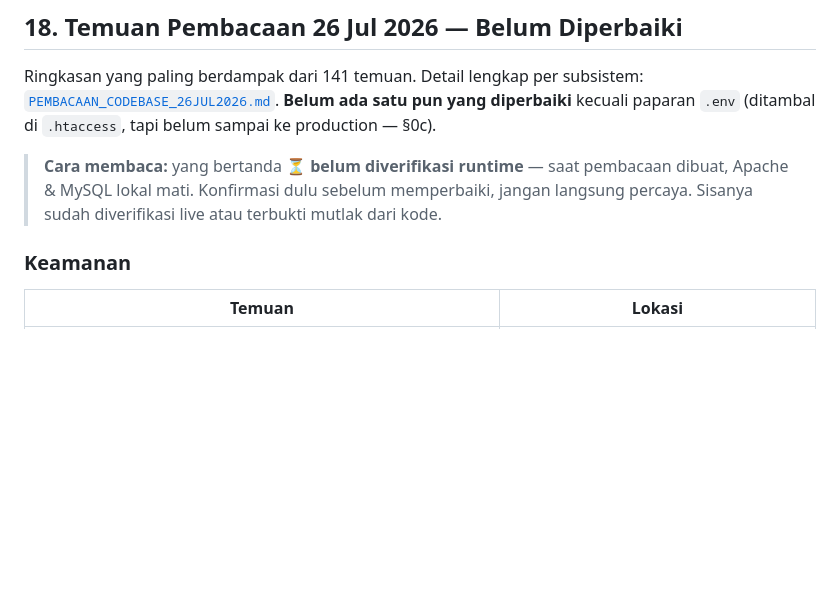
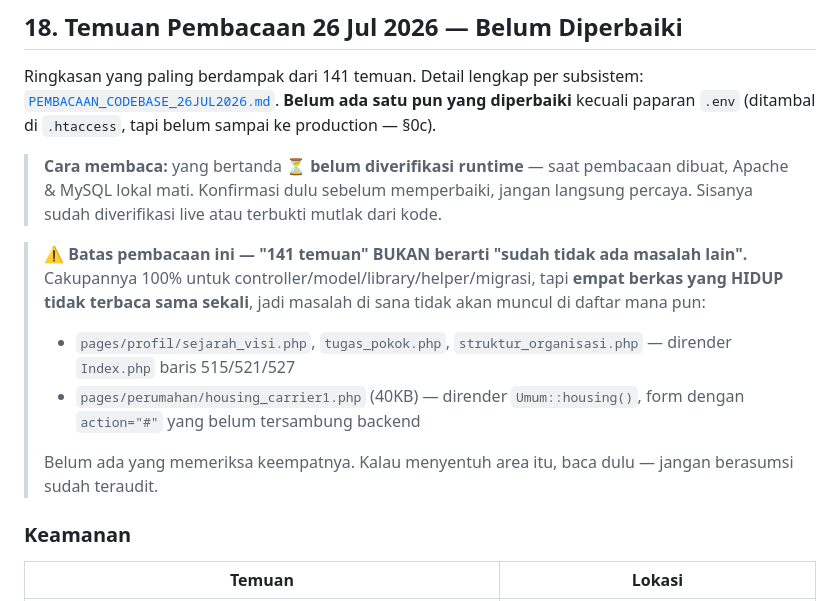
Before and after one commit to faisalekasyahputra/klinik_new, a Markdown page: AGENTS.md, the part around the change. GitHub-like rendering; blank space fills up the shorter version.

Commit message:
docs(agents): cantumkan batas pembacaan, bukan cuma hasilnya
"141 temuan" gampang dibaca sebagai "sudah bersih". Empat berkas yang hidup
(tiga halaman profil dinas + housing_carrier1.php) tidak terbaca pembaca mana
pun, jadi masalah di sana tidak akan muncul di daftar mana pun. Fakta itu tadi
cuma terkubur di bagian kelengkapan dokumen 130KB — dinaikkan ke §18 supaya
kelihatan sebelum orang menyimpulkan area itu sudah aman.

Co-Authored-By: Claude Fable 5 <noreply@anthropic.com>

```diff
--- a/AGENTS.md
+++ b/AGENTS.md
@@ -413,6 +413,12 @@ Ringkasan yang paling berdampak dari 141 temuan. Detail lengkap per subsistem: [
 
 > **Cara membaca:** yang bertanda ⏳ **belum diverifikasi runtime** — saat pembacaan dibuat, Apache & MySQL lokal mati. Konfirmasi dulu sebelum memperbaiki, jangan langsung percaya. Sisanya sudah diverifikasi live atau terbukti mutlak dari kode.
 
+> ⚠️ **Batas pembacaan ini — "141 temuan" BUKAN berarti "sudah tidak ada masalah lain".** Cakupannya 100% untuk controller/model/library/helper/migrasi, tapi **empat berkas yang HIDUP tidak terbaca sama sekali**, jadi masalah di sana tidak akan muncul di daftar mana pun:
+> - `pages/profil/sejarah_visi.php`, `tugas_pokok.php`, `struktur_organisasi.php` — dirender `Index.php` baris 515/521/527
+> - `pages/perumahan/housing_carrier1.php` (40KB) — dirender `Umum::housing()`, form dengan `action="#"` yang belum tersambung backend
+>
+> Belum ada yang memeriksa keempatnya. Kalau menyentuh area itu, baca dulu — jangan berasumsi sudah teraudit.
+
 ### Keamanan
 
 | Temuan | Lokasi |
```
